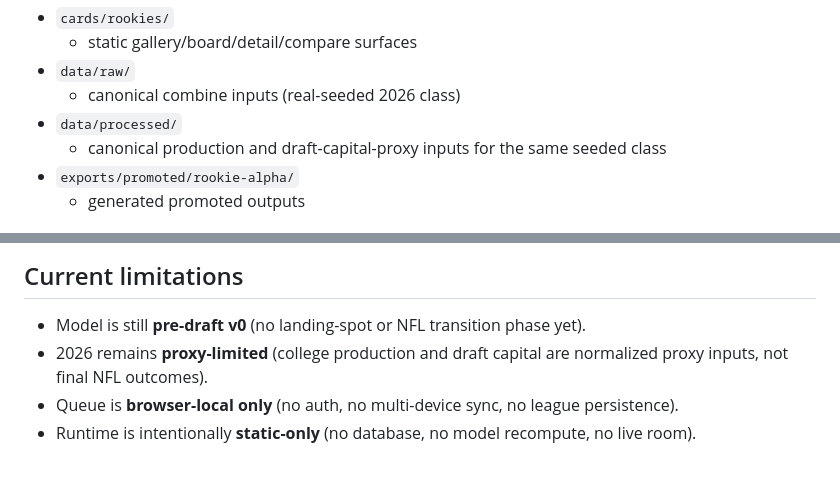
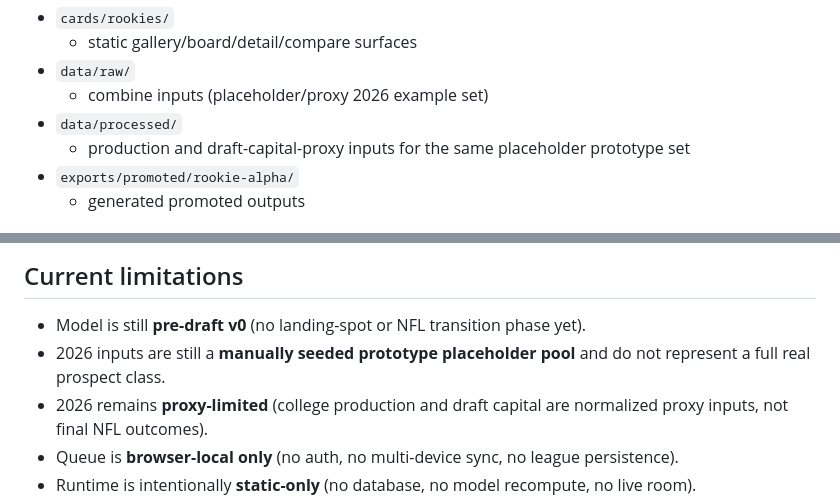
Before and after one commit to Prometheus-Frameworks/TIBER-Rookies, a Markdown page: README.md, 2 parts joined by grey strips. GitHub-like rendering; blank space fills up the shorter version.

Commit message:
Correct 2026 provenance language to placeholder prototype inputs

```diff
--- a/README.md
+++ b/README.md
@@ -100,9 +100,9 @@ This repo has two intentionally separated layers:
 - `cards/rookies/`
   - static gallery/board/detail/compare surfaces
 - `data/raw/`
-  - canonical combine inputs (real-seeded 2026 class)
+  - combine inputs (placeholder/proxy 2026 example set)
 - `data/processed/`
-  - canonical production and draft-capital-proxy inputs for the same seeded class
+  - production and draft-capital-proxy inputs for the same placeholder prototype set
 - `exports/promoted/rookie-alpha/`
   - generated promoted outputs
 
@@ -188,6 +188,7 @@ See the operator runbooks:
 ## Current limitations
 
 - Model is still **pre-draft v0** (no landing-spot or NFL transition phase yet).
+- 2026 inputs are still a **manually seeded prototype placeholder pool** and do not represent a full real prospect class.
 - 2026 remains **proxy-limited** (college production and draft capital are normalized proxy inputs, not final NFL outcomes).
 - Queue is **browser-local only** (no auth, no multi-device sync, no league persistence).
 - Runtime is intentionally **static-only** (no database, no model recompute, no live room).
```
Also changed, not shown: docs/runbooks/draft-week-handoff-2026.md (+1 -1 lines).
